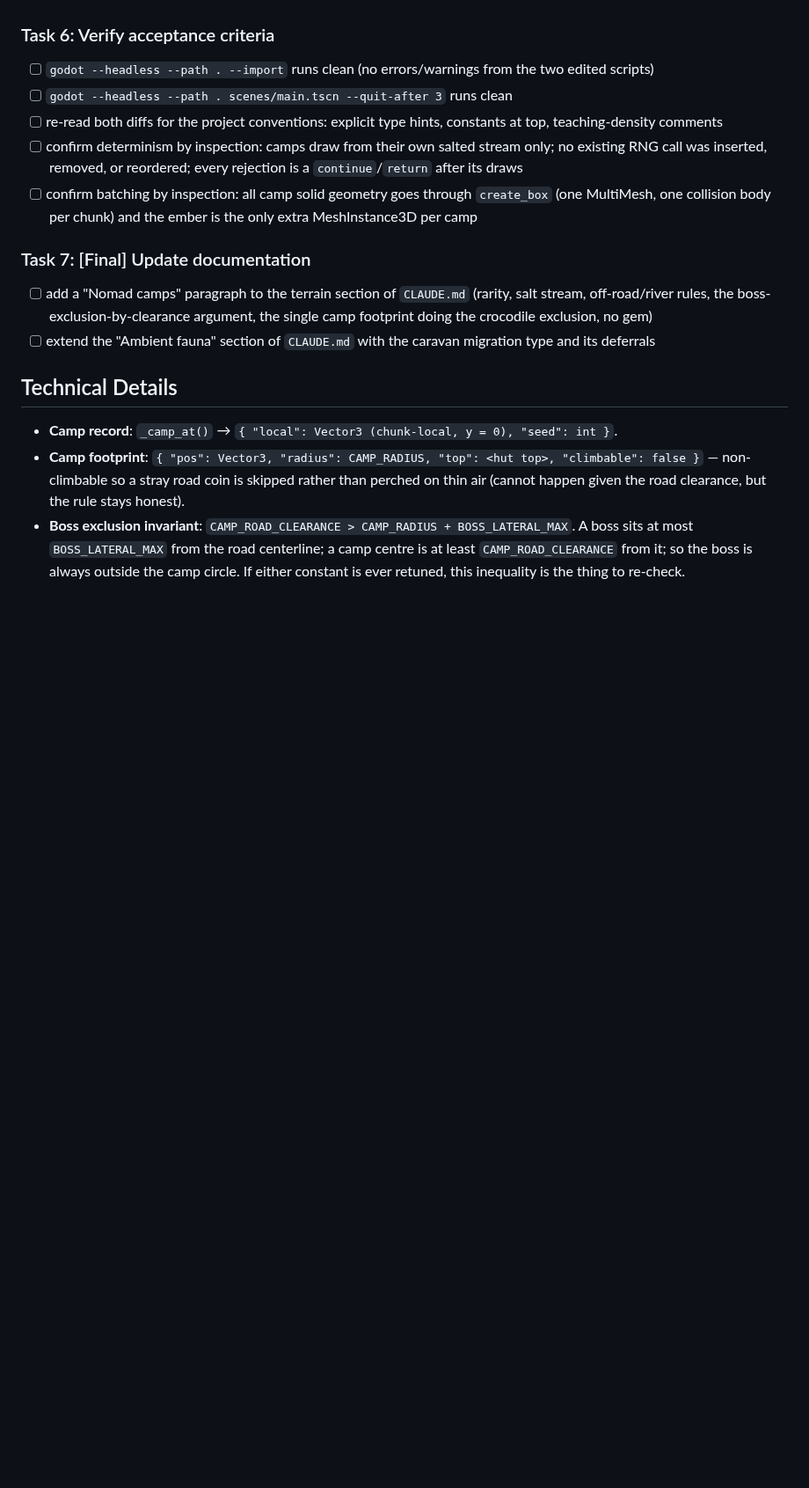
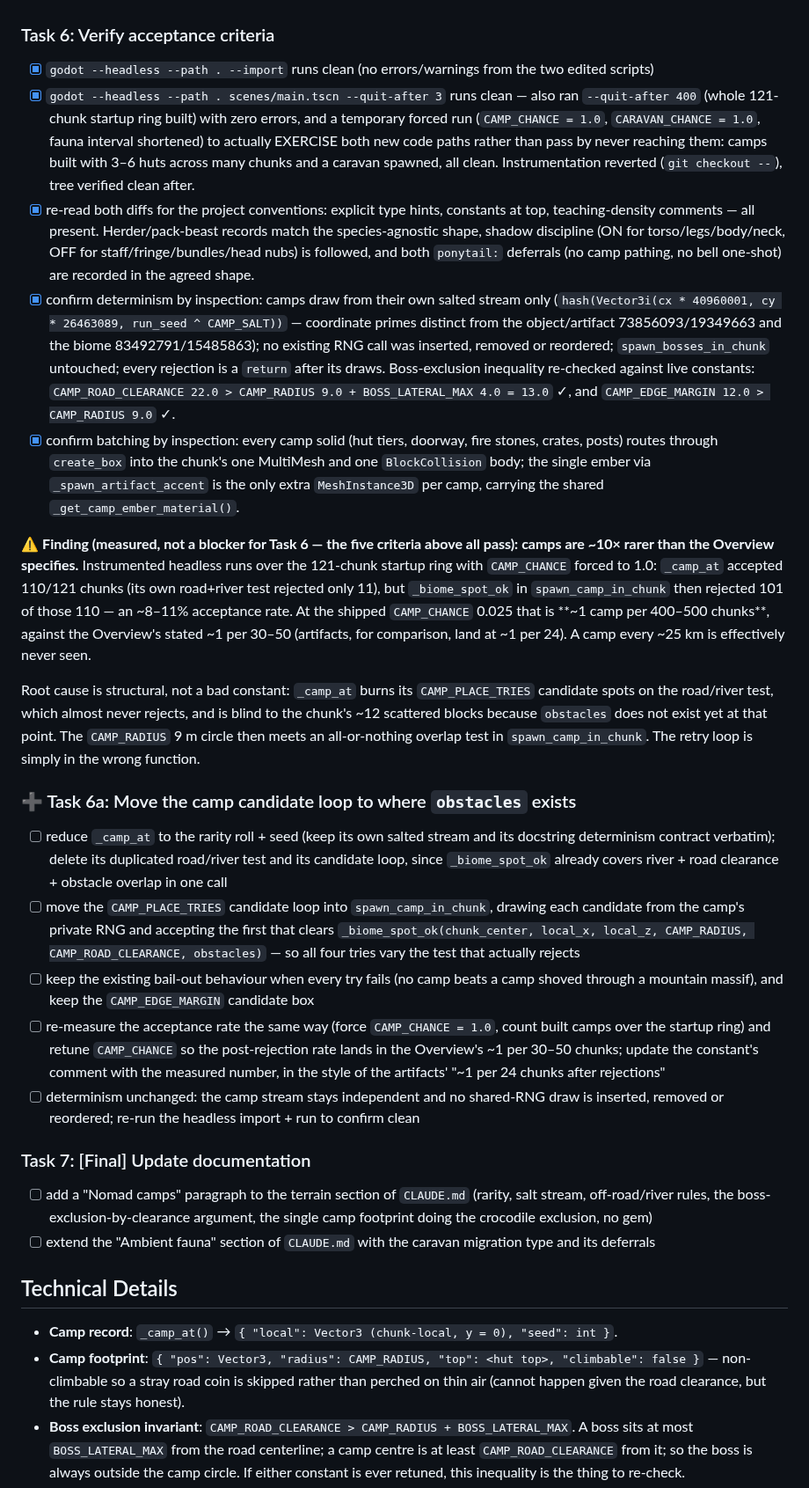
Before and after one commit to korjavin/godot-test1, a Markdown page: docs/plans/20260815-nomad-camps-herder-caravans.md, the part around the change. Shown at 88% size. GitHub-like rendering; blank space fills up the shorter version.

Commit message:
feat: verify nomad camp + caravan acceptance criteria

```diff
--- a/docs/plans/20260815-nomad-camps-herder-caravans.md
+++ b/docs/plans/20260815-nomad-camps-herder-caravans.md
@@ -196,17 +196,64 @@ any existing RNG stream.
       would misread)
 
 ### Task 6: Verify acceptance criteria
-- [ ] `godot --headless --path . --import` runs clean (no errors/warnings from the two
+- [x] `godot --headless --path . --import` runs clean (no errors/warnings from the two
       edited scripts)
-- [ ] `godot --headless --path . scenes/main.tscn --quit-after 3` runs clean
-- [ ] re-read both diffs for the project conventions: explicit type hints, constants at
-      top, teaching-density comments
-- [ ] confirm determinism by inspection: camps draw from their own salted stream only;
-      no existing RNG call was inserted, removed, or reordered; every rejection is a
-      `continue`/`return` after its draws
-- [ ] confirm batching by inspection: all camp solid geometry goes through `create_box`
-      (one MultiMesh, one collision body per chunk) and the ember is the only extra
-      MeshInstance3D per camp
+- [x] `godot --headless --path . scenes/main.tscn --quit-after 3` runs clean — also ran
+      `--quit-after 400` (whole 121-chunk startup ring built) with zero errors, and a
+      temporary forced run (`CAMP_CHANCE = 1.0`, `CARAVAN_CHANCE = 1.0`, fauna interval
+      shortened) to actually EXERCISE both new code paths rather than pass by never
+      reaching them: camps built with 3–6 huts across many chunks and a caravan spawned,
+      all clean. Instrumentation reverted (`git checkout --`), tree verified clean after.
+- [x] re-read both diffs for the project conventions: explicit type hints, constants at
+      top, teaching-density comments — all present. Herder/pack-beast records match the
+      species-agnostic shape, shadow discipline (ON for torso/legs/body/neck, OFF for
+      staff/fringe/bundles/head nubs) is followed, and both `ponytail:` deferrals
+      (no camp pathing, no bell one-shot) are recorded in the agreed shape.
+- [x] confirm determinism by inspection: camps draw from their own salted stream only
+      (`hash(Vector3i(cx * 40960001, cy * 26463089, run_seed ^ CAMP_SALT))` — coordinate
+      primes distinct from the object/artifact 73856093/19349663 and the biome
+      83492791/15485863); no existing RNG call was inserted, removed or reordered;
+      `spawn_bosses_in_chunk` untouched; every rejection is a `return` after its draws.
+      Boss-exclusion inequality re-checked against live constants:
+      `CAMP_ROAD_CLEARANCE 22.0 > CAMP_RADIUS 9.0 + BOSS_LATERAL_MAX 4.0 = 13.0` ✓, and
+      `CAMP_EDGE_MARGIN 12.0 > CAMP_RADIUS 9.0` ✓.
+- [x] confirm batching by inspection: every camp solid (hut tiers, doorway, fire stones,
+      crates, posts) routes through `create_box` into the chunk's one MultiMesh and one
+      `BlockCollision` body; the single ember via `_spawn_artifact_accent` is the only
+      extra `MeshInstance3D` per camp, carrying the shared `_get_camp_ember_material()`.
+
+⚠️ **Finding (measured, not a blocker for Task 6 — the five criteria above all pass):
+camps are ~10× rarer than the Overview specifies.** Instrumented headless runs over the
+121-chunk startup ring with `CAMP_CHANCE` forced to 1.0: `_camp_at` accepted 110/121
+chunks (its own road+river test rejected only 11), but `_biome_spot_ok` in
+`spawn_camp_in_chunk` then rejected 101 of those 110 — an ~8–11% acceptance rate. At the
+shipped `CAMP_CHANCE` 0.025 that is **~1 camp per 400–500 chunks**, against the Overview's
+stated ~1 per 30–50 (artifacts, for comparison, land at ~1 per 24). A camp every ~25 km
+is effectively never seen.
+
+Root cause is structural, not a bad constant: `_camp_at` burns its `CAMP_PLACE_TRIES`
+candidate spots on the road/river test, which almost never rejects, and is blind to the
+chunk's ~12 scattered blocks because `obstacles` does not exist yet at that point. The
+`CAMP_RADIUS` 9 m circle then meets an all-or-nothing overlap test in
+`spawn_camp_in_chunk`. The retry loop is simply in the wrong function.
+
+### ➕ Task 6a: Move the camp candidate loop to where `obstacles` exists
+- [ ] reduce `_camp_at` to the rarity roll + seed (keep its own salted stream and its
+      docstring determinism contract verbatim); delete its duplicated road/river test and
+      its candidate loop, since `_biome_spot_ok` already covers river + road clearance +
+      obstacle overlap in one call
+- [ ] move the `CAMP_PLACE_TRIES` candidate loop into `spawn_camp_in_chunk`, drawing each
+      candidate from the camp's private RNG and accepting the first that clears
+      `_biome_spot_ok(chunk_center, local_x, local_z, CAMP_RADIUS, CAMP_ROAD_CLEARANCE, obstacles)`
+      — so all four tries vary the test that actually rejects
+- [ ] keep the existing bail-out behaviour when every try fails (no camp beats a camp
+      shoved through a mountain massif), and keep the `CAMP_EDGE_MARGIN` candidate box
+- [ ] re-measure the acceptance rate the same way (force `CAMP_CHANCE = 1.0`, count built
+      camps over the startup ring) and retune `CAMP_CHANCE` so the post-rejection rate
+      lands in the Overview's ~1 per 30–50 chunks; update the constant's comment with the
+      measured number, in the style of the artifacts' "~1 per 24 chunks after rejections"
+- [ ] determinism unchanged: the camp stream stays independent and no shared-RNG draw is
+      inserted, removed or reordered; re-run the headless import + run to confirm clean
 
 ### Task 7: [Final] Update documentation
 - [ ] add a "Nomad camps" paragraph to the terrain section of `CLAUDE.md` (rarity, salt
```
